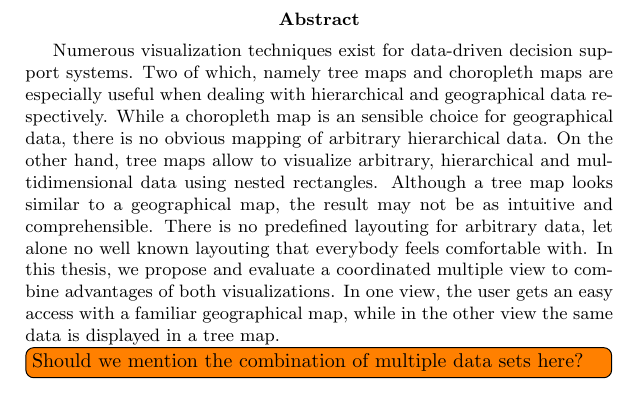
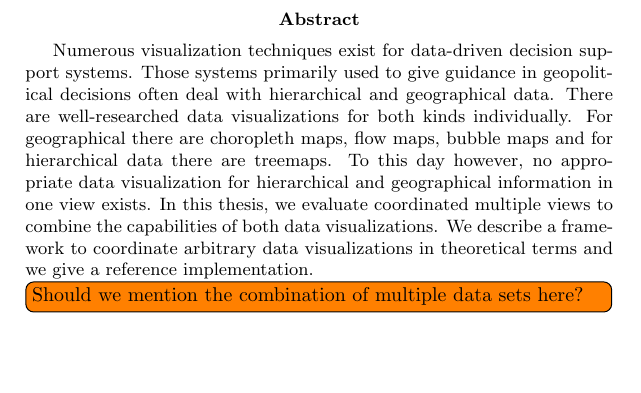
Before and after one commit to roschaefer/master-thesis, a LaTeX thesis (thesis.tex): part of page 4 of 45, cut so that both start at the same text, the shorter picture padded with empty space. Compiled offline with pdfLaTeX.

Commit message:
update abstract

```diff
--- a/thesis.tex
+++ b/thesis.tex
@@ -90,13 +90,13 @@
 
 \begin{abstract}
   Numerous visualization techniques exist for data-driven \dss{}.
-  Two of which, namely tree maps and choropleth maps are especially useful when dealing with hierarchical and geographical data respectively.
-  While a choropleth map is an sensible choice for geographical data, there is no obvious mapping of arbitrary hierarchical data.
-  On the other hand, tree maps allow to visualize arbitrary, hierarchical and multidimensional data using nested rectangles.
-  Although a tree map looks similar to a geographical map, the result may not be as intuitive and comprehensible.
-  There is no predefined layouting for arbitrary data, let alone no well known layouting that everybody feels comfortable with.
-  In this thesis, we propose and evaluate a coordinated multiple view to combine advantages of both visualizations.
-  In one view, the user gets an easy access with a familiar geographical map, while in the other view the same data is displayed in a tree map.
+  Those systems primarily used to give guidance in geopolitical decisions often deal with hierarchical and geographical data.
+  There are well-researched data visualizations for both kinds individually.
+  For geographical there are choropleth maps, flow maps, bubble maps and for hierarchical data there are treemaps.
+  To this day however, no appropriate data visualization for hierarchical and geographical information in one view exists.
+  In this thesis, we evaluate \cmvs{} to combine the capabilities of both data visualizations.
+  We describe a framework to coordinate arbitrary data visualizations in theoretical terms and we give a reference implementation.
+
   \todo[inline]{Should we mention the combination of multiple data sets here?}
 \end{abstract}
 \clearpage
```
